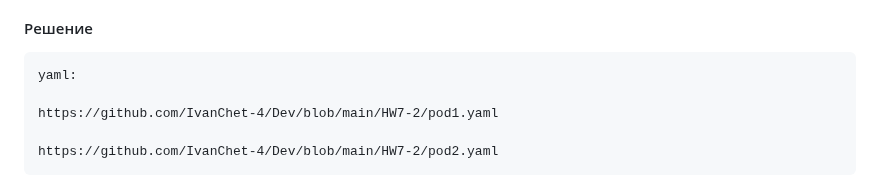
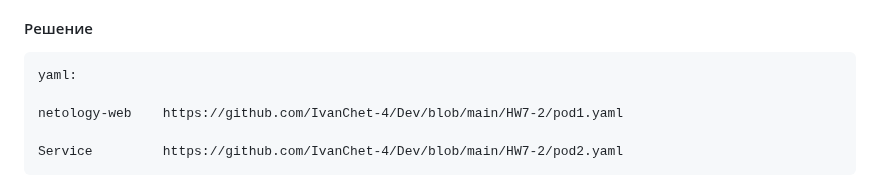
Before and after one commit to IvanChet-4/Dev, a Markdown page: Homework 7-2.md, the part around the change. Rendered like a GitHub page.

````diff
--- a/Homework 7-2.md
+++ b/Homework 7-2.md
@@ -61,9 +61,9 @@ yaml:  https://github.com/IvanChet-4/Dev/blob/main/HW7-2/pod.yaml
 ```
 yaml:
 
-https://github.com/IvanChet-4/Dev/blob/main/HW7-2/pod1.yaml
+netology-web    https://github.com/IvanChet-4/Dev/blob/main/HW7-2/pod1.yaml
 
-https://github.com/IvanChet-4/Dev/blob/main/HW7-2/pod2.yaml
+Service         https://github.com/IvanChet-4/Dev/blob/main/HW7-2/pod2.yaml
 ```
 
 ![](https://github.com/IvanChet-4/Dev/blob/main/images/Homework%207-2/2-1.png)
````
